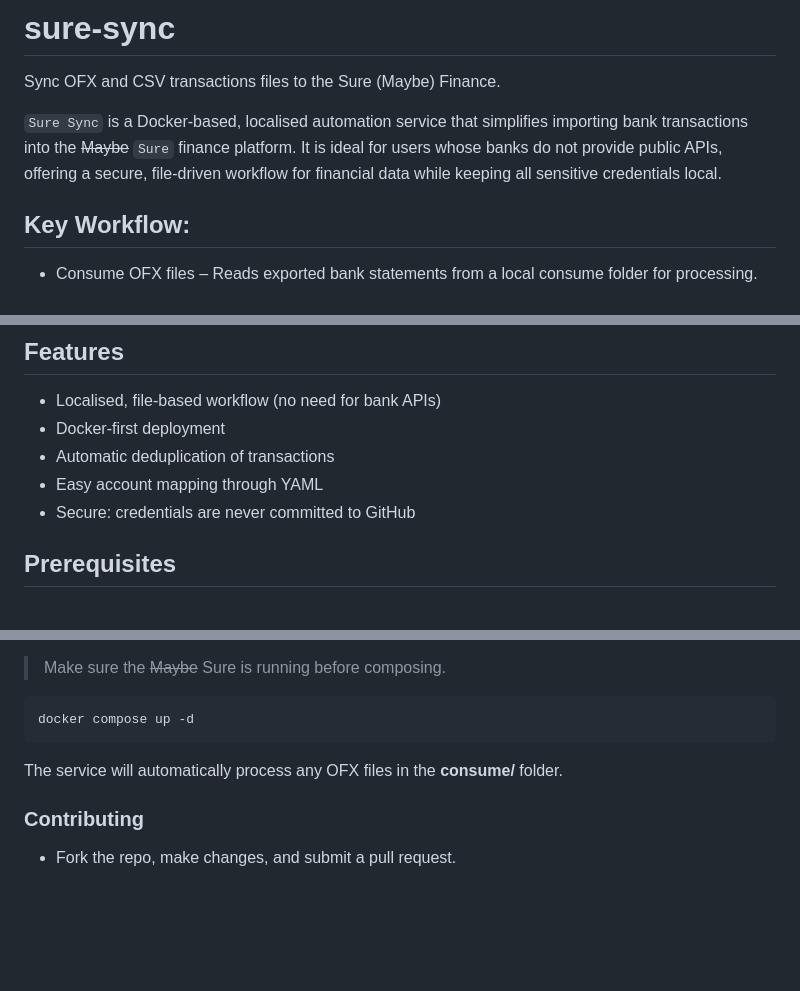
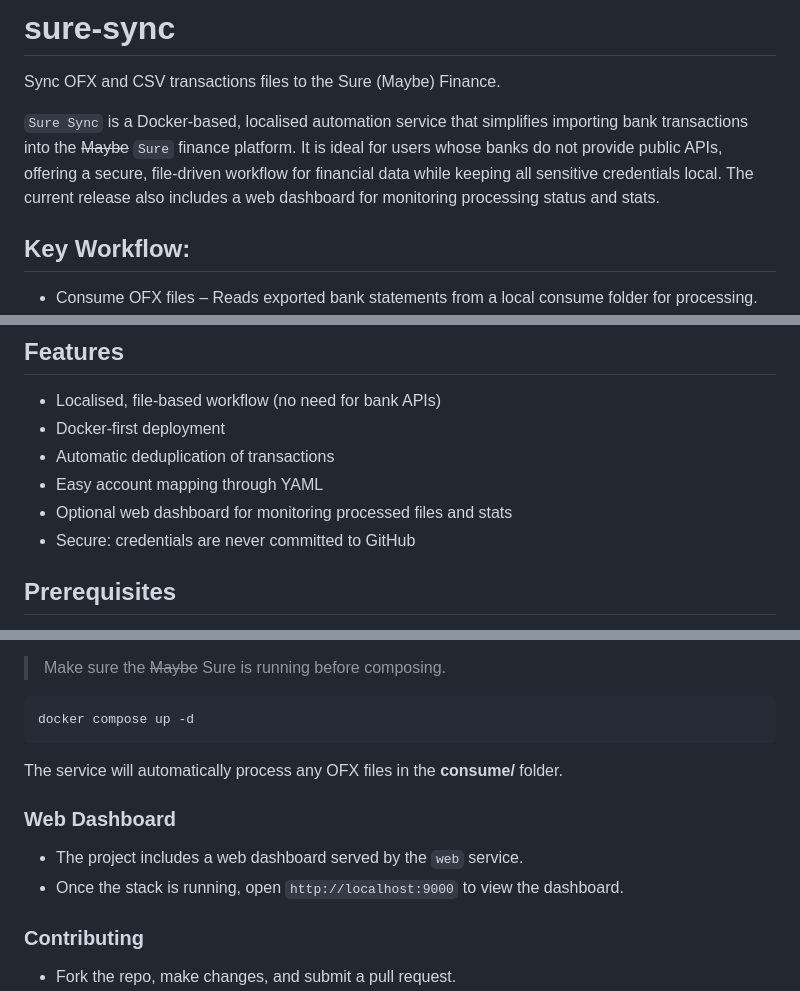
Before and after one commit to shrestha-bishal/sure-sync, a Markdown page: README.md, 3 parts joined by grey strips. GitHub-like rendering; blank space fills up the shorter version.

````diff
--- a/README.md
+++ b/README.md
@@ -1,7 +1,7 @@
 # sure-sync
 Sync OFX and CSV transactions files to the Sure (Maybe) Finance.
 
-`Sure Sync` is a Docker-based, localised automation service that simplifies importing bank transactions into the ~~Maybe~~ `Sure` finance platform. It is ideal for users whose banks do not provide public APIs, offering a secure, file-driven workflow for financial data while keeping all sensitive credentials local.
+`Sure Sync` is a Docker-based, localised automation service that simplifies importing bank transactions into the ~~Maybe~~ `Sure` finance platform. It is ideal for users whose banks do not provide public APIs, offering a secure, file-driven workflow for financial data while keeping all sensitive credentials local. The current release also includes a web dashboard for monitoring processing status and stats.
 
 ## Key Workflow:
 - Consume OFX files – Reads exported bank statements from a local consume folder for processing.
@@ -20,6 +20,7 @@ Sync OFX and CSV transactions files to the Sure (Maybe) Finance.
 - Docker-first deployment
 - Automatic deduplication of transactions
 - Easy account mapping through YAML
+- Optional web dashboard for monitoring processed files and stats
 - Secure: credentials are never committed to GitHub
 
 ## Prerequisites
@@ -74,6 +75,10 @@ docker compose up -d
 ```
 The service will automatically process any OFX files in the **consume/** folder.
 
+### Web Dashboard
+- The project includes a web dashboard served by the `web` service.
+- Once the stack is running, open `http://localhost:9000` to view the dashboard.
+
 ### Contributing
 - Fork the repo, make changes, and submit a pull request.
 - Report bugs or feature requests via GitHub issues.
````
